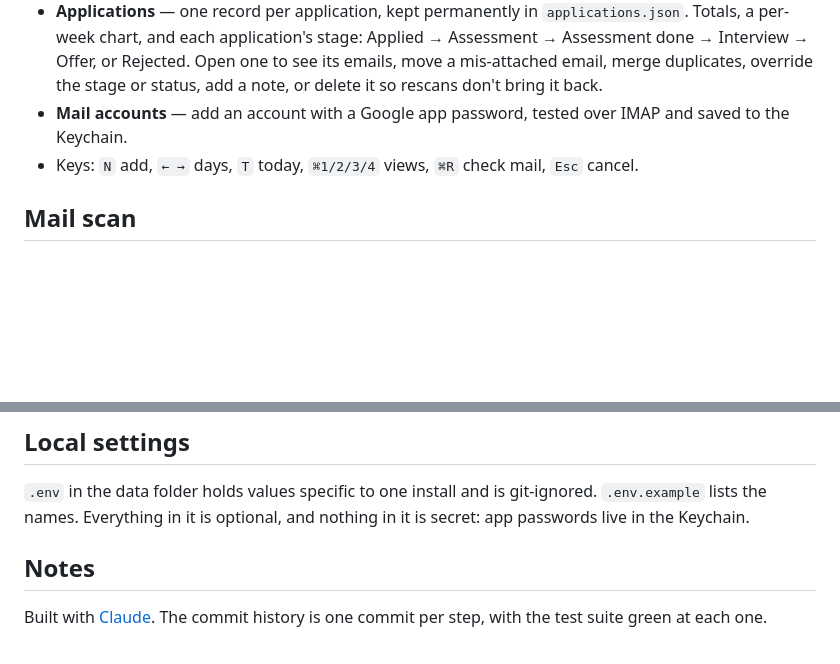
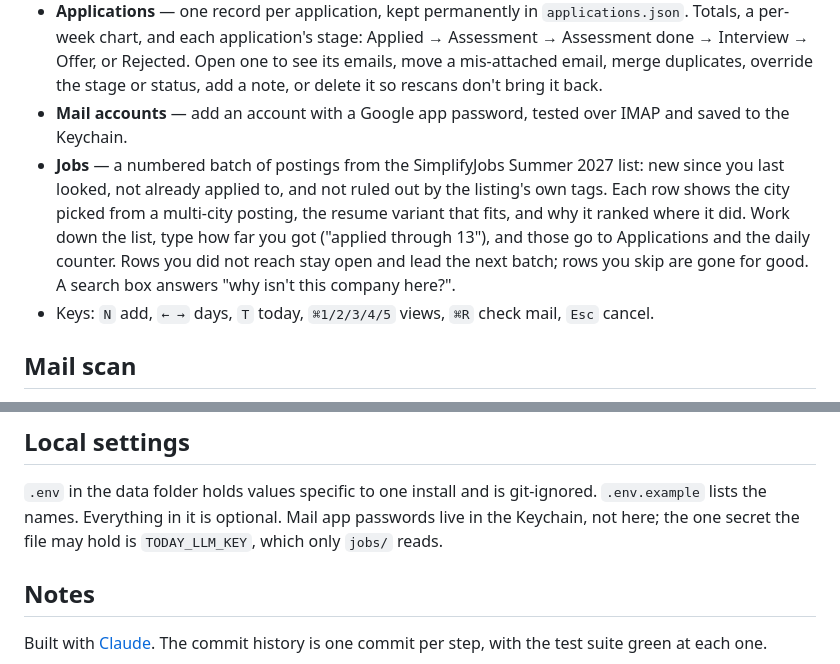
Before and after one commit to JasonYao-QY/JobsToday, a Markdown page: README.md, 2 parts joined by grey strips. GitHub-like rendering; blank space fills up the shorter version.

```diff
--- a/README.md
+++ b/README.md
@@ -48,7 +52,13 @@ cp .env.example .env  # optional local settings; git-ignored
   Rejected. Open one to see its emails, move a mis-attached email, merge duplicates, override the stage or
   status, add a note, or delete it so rescans don't bring it back.
 - **Mail accounts** — add an account with a Google app password, tested over IMAP and saved to the Keychain.
-- Keys: `N` add, `← →` days, `T` today, `⌘1/2/3/4` views, `⌘R` check mail, `Esc` cancel.
+- **Jobs** — a numbered batch of postings from the SimplifyJobs Summer 2027 list: new since you last looked,
+  not already applied to, and not ruled out by the listing's own tags. Each row shows the city picked from a
+  multi-city posting, the resume variant that fits, and why it ranked where it did. Work down the list, type
+  how far you got ("applied through 13"), and those go to Applications and the daily counter. Rows you did
+  not reach stay open and lead the next batch; rows you skip are gone for good. A search box answers "why
+  isn't this company here?".
+- Keys: `N` add, `← →` days, `T` today, `⌘1/2/3/4/5` views, `⌘R` check mail, `Esc` cancel.
 
 ## Mail scan
 
@@ -115,7 +148,8 @@ that justifies it.
 ## Local settings
 
 `.env` in the data folder holds values specific to one install and is git-ignored. `.env.example` lists the
-names. Everything in it is optional, and nothing in it is secret: app passwords live in the Keychain.
+names. Everything in it is optional. Mail app passwords live in the Keychain, not here; the one secret the
+file may hold is `TODAY_LLM_KEY`, which only `jobs/` reads.
 
 ## Notes
 
```
Also changed, not shown: other parts of README.md (+34 -7 lines).
